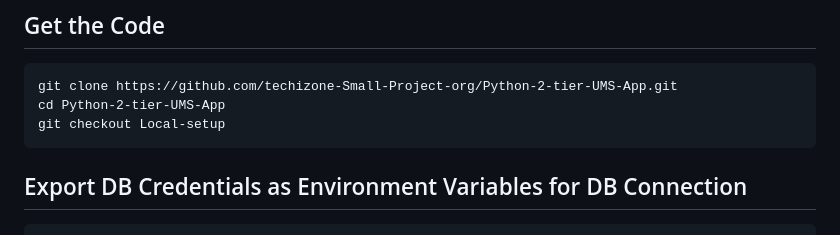
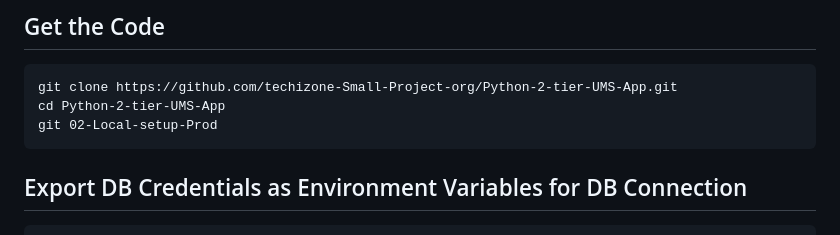
Before and after one commit to digistackops-python-org/Python-2-tier-UMS-Local, a Markdown page: README.md, the part around the change. Drawn GitHub-style.

````diff
--- a/README.md
+++ b/README.md
@@ -111,7 +111,7 @@ sudo yum install python3-pip -y
 ```
 git clone https://github.com/techizone-Small-Project-org/Python-2-tier-UMS-App.git
 cd Python-2-tier-UMS-App
-git checkout Local-setup
+git 02-Local-setup-Prod
 ```
 ## Export DB Credentials as Environment Variables for DB Connection
 
````
